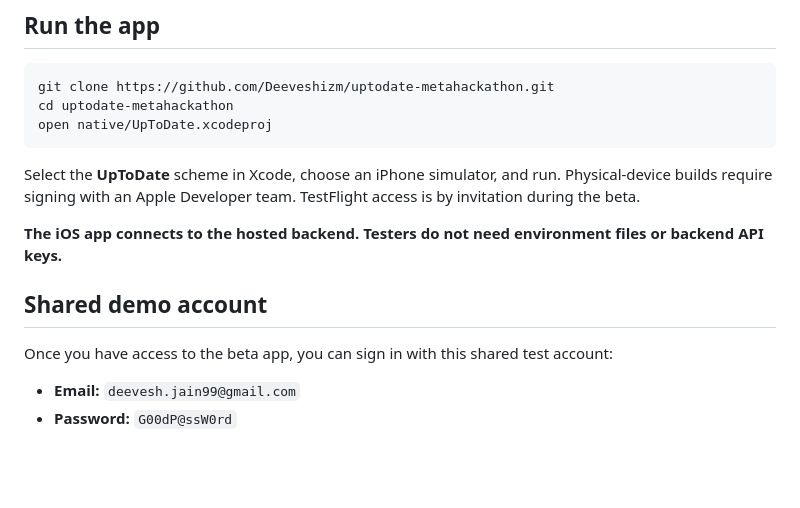
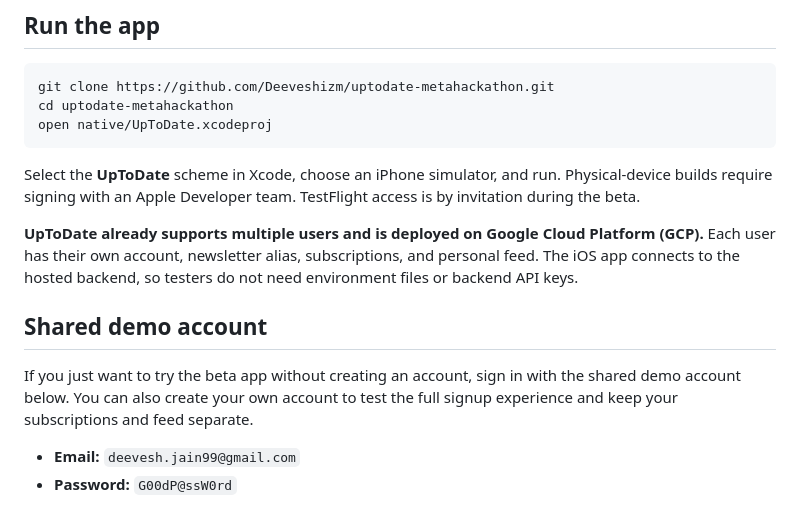
Before and after one commit to Deeveshizm/uptodate-metahackathon, a Markdown page: README.md, the part around the change. Rendered like a GitHub page; blank space fills up the shorter version.

Commit message:
docs: clarify hosted multiuser support and demo access

```diff
--- a/README.md
+++ b/README.md
@@ -110,11 +110,11 @@ open native/UpToDate.xcodeproj
 
 Select the **UpToDate** scheme in Xcode, choose an iPhone simulator, and run. Physical-device builds require signing with an Apple Developer team. TestFlight access is by invitation during the beta.
 
-**The iOS app connects to the hosted backend. Testers do not need environment files or backend API keys.**
+**UpToDate already supports multiple users and is deployed on Google Cloud Platform (GCP).** Each user has their own account, newsletter alias, subscriptions, and personal feed. The iOS app connects to the hosted backend, so testers do not need environment files or backend API keys.
 
 ## Shared demo account
 
-Once you have access to the beta app, you can sign in with this shared test account:
+If you just want to try the beta app without creating an account, sign in with the shared demo account below. You can also create your own account to test the full signup experience and keep your subscriptions and feed separate.
 
 - **Email:** `deevesh.jain99@gmail.com`
 - **Password:** `G00dP@ssW0rd`
```
